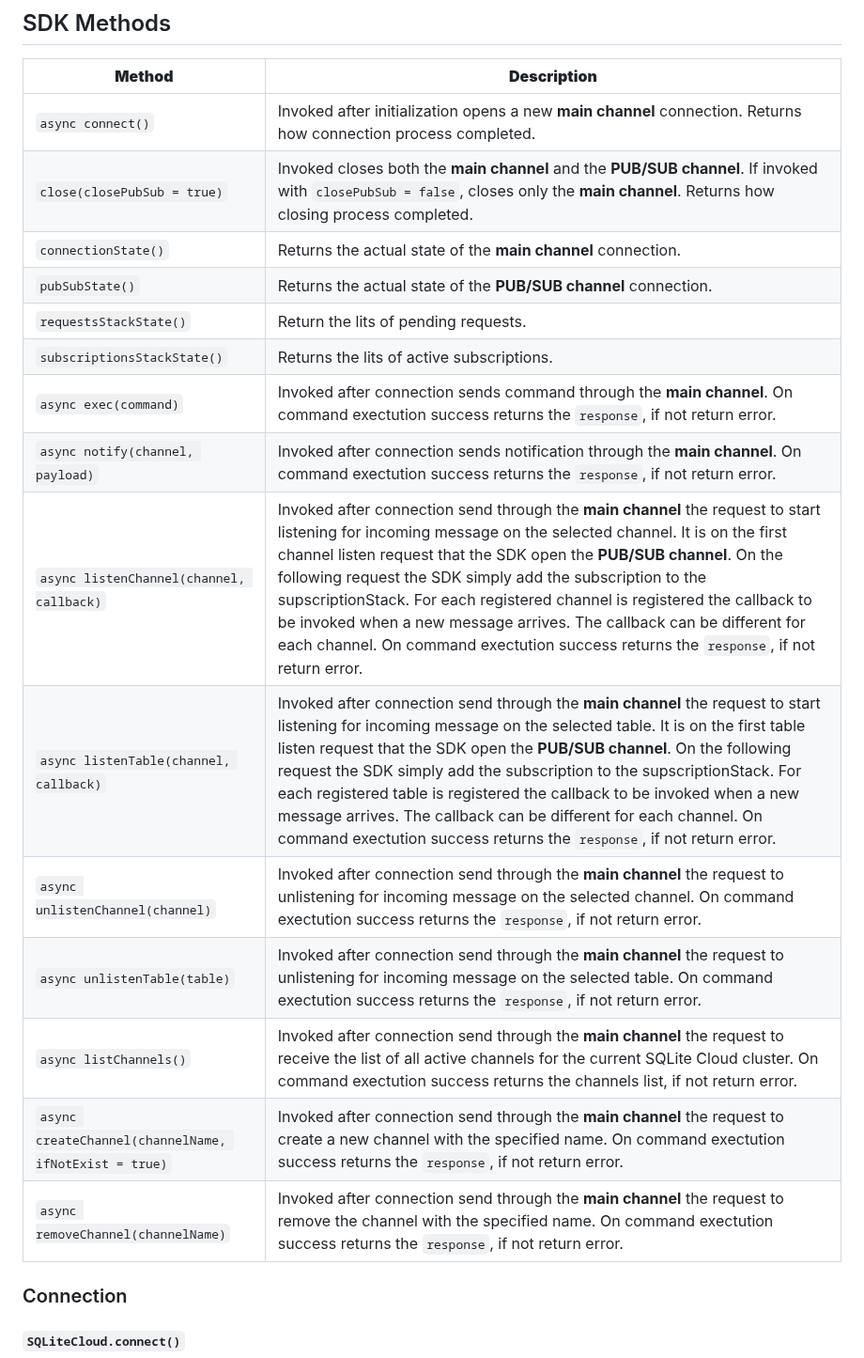
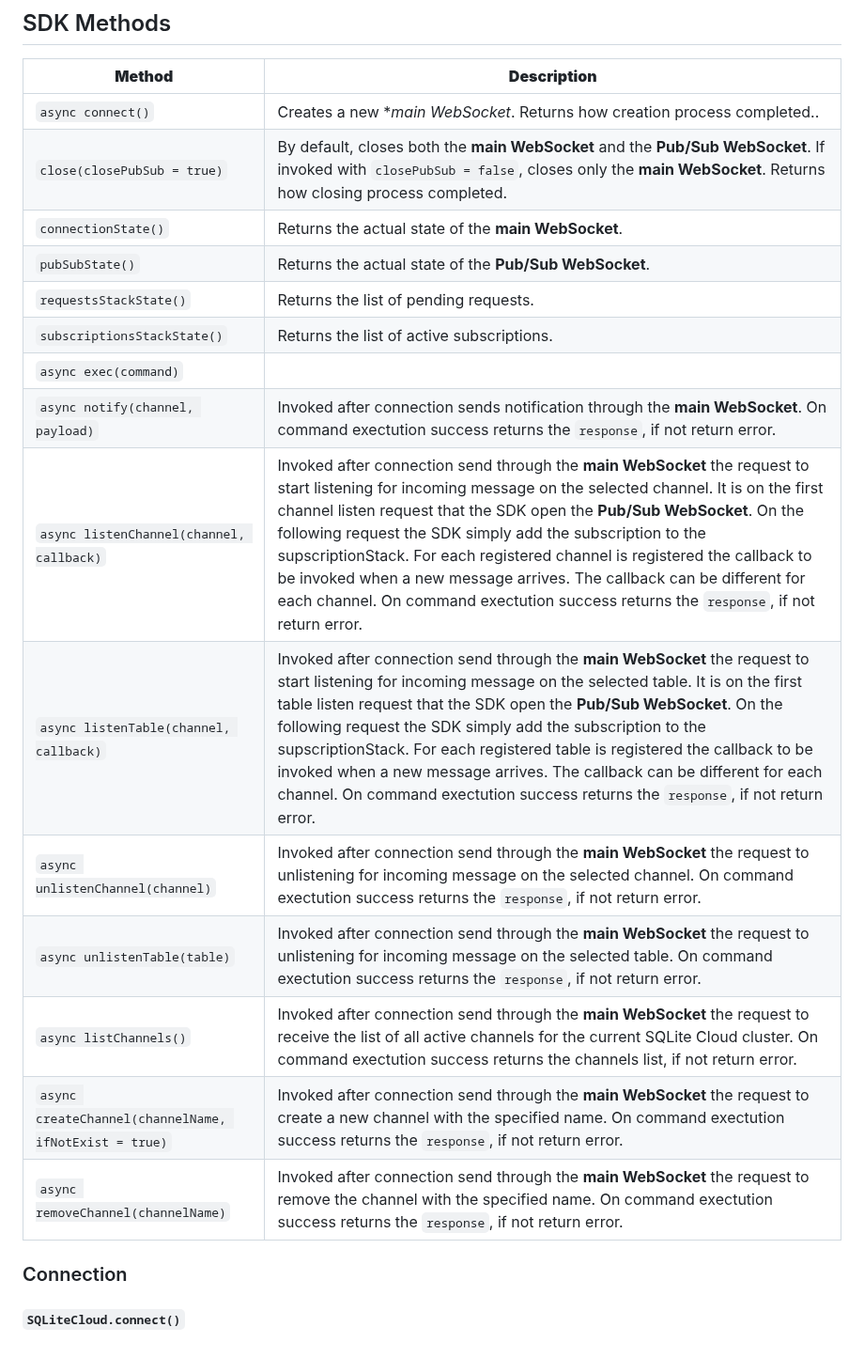
Before and after one commit to sqlitecloud/sdk, a Markdown page: JS/README.md, the part around one of its changes. Shown at 94% size. Rendered like a GitHub page.

Commit message:
improved

```diff
--- a/JS/README.md
+++ b/JS/README.md
@@ -132,21 +131,21 @@ If `true` during PUB/SUB communications library not return messages sent by the
 
 **Method**|**Description**
 --- | ---
-`async connect()`|Invoked after initialization opens a new **main channel** connection. Returns how connection process completed.
-`close(closePubSub = true)`|Invoked closes both the **main channel** and the **PUB/SUB channel**. If invoked with `closePubSub = false`, closes only the **main channel**. Returns how closing process completed.
-`connectionState()`|Returns the actual state of the **main channel** connection.
-`pubSubState()`|Returns the actual state of the **PUB/SUB channel** connection.
-`requestsStackState()`|Return the lits of pending requests.
-`subscriptionsStackState()`|Returns the lits of active subscriptions.
-`async exec(command)`|Invoked after connection sends command through the **main channel**. On command exectution success returns the `response`, if not return error.
-`async notify(channel, payload)`|Invoked after connection sends notification through the **main channel**. On command exectution success returns the `response`, if not return error.
-`async listenChannel(channel, callback)`|Invoked after connection send through the **main channel** the request to start listening for incoming message on the selected channel. It is on the first channel listen request that the SDK open the **PUB/SUB channel**. On the following request the SDK simply add the subscription to the supscriptionStack. For each registered channel is registered the callback to be invoked when a new message arrives. The callback can be different for each channel.  On command exectution success returns the `response`, if not return error.
-`async listenTable(channel, callback)`|Invoked after connection send through the **main channel** the request to start listening for incoming message on the selected table. It is on the first table listen request that the SDK open the **PUB/SUB channel**. On the following request the SDK simply add the subscription to the supscriptionStack. For each registered table is registered the callback to be invoked when a new message arrives. The callback can be different for each channel.  On command exectution success returns the `response`, if not return error.
-`async unlistenChannel(channel)`|Invoked after connection send through the **main channel** the request to unlistening for incoming message on the selected channel. On command exectution success returns the `response`, if not return error.
-`async unlistenTable(table)`|Invoked after connection send through the **main channel** the request to unlistening for incoming message on the selected table. On command exectution success returns the `response`, if not return error.
-`async listChannels()`|Invoked after connection send through the **main channel** the request to receive the list of all active channels for the current SQLite Cloud cluster. On command exectution success returns the channels list, if not return error.
-`async createChannel(channelName, ifNotExist = true)`|Invoked after connection send through the **main channel** the request to create a new channel with the specified name. On command exectution success returns the `response`, if not return error.
-`async removeChannel(channelName)`|Invoked after connection send through the **main channel** the request to remove the channel with the specified name. On command exectution success returns the `response`, if not return error.
+`async connect()`|Creates a new **main WebSocket*. Returns how creation process completed..
+`close(closePubSub = true)`|By default, closes both the **main WebSocket** and the **Pub/Sub WebSocket**. If invoked with `closePubSub = false`, closes only the **main WebSocket**. Returns how closing process completed.
+`connectionState()`|Returns the actual state of the **main WebSocket**.
+`pubSubState()`|Returns the actual state of the **Pub/Sub WebSocket**.
+`requestsStackState()`|Returns the list of pending requests.
+`subscriptionsStackState()`|Returns the list of active subscriptions.
+`async exec(command)`|
+`async notify(channel, payload)`|Invoked after connection sends notification through the **main WebSocket**. On command exectution success returns the `response`, if not return error.
+`async listenChannel(channel, callback)`|Invoked after connection send through the **main WebSocket** the request to start listening for incoming message on the selected channel. It is on the first channel listen request that the SDK open the **Pub/Sub WebSocket**. On the following request the SDK simply add the subscription to the supscriptionStack. For each registered channel is registered the callback to be invoked when a new message arrives. The callback can be different for each channel.  On command exectution success returns the `response`, if not return error.
+`async listenTable(channel, callback)`|Invoked after connection send through the **main WebSocket** the request to start listening for incoming message on the selected table. It is on the first table listen request that the SDK open the **Pub/Sub WebSocket**. On the following request the SDK simply add the subscription to the supscriptionStack. For each registered table is registered the callback to be invoked when a new message arrives. The callback can be different for each channel.  On command exectution success returns the `response`, if not return error.
+`async unlistenChannel(channel)`|Invoked after connection send through the **main WebSocket** the request to unlistening for incoming message on the selected channel. On command exectution success returns the `response`, if not return error.
+`async unlistenTable(table)`|Invoked after connection send through the **main WebSocket** the request to unlistening for incoming message on the selected table. On command exectution success returns the `response`, if not return error.
+`async listChannels()`|Invoked after connection send through the **main WebSocket** the request to receive the list of all active channels for the current SQLite Cloud cluster. On command exectution success returns the channels list, if not return error.
+`async createChannel(channelName, ifNotExist = true)`|Invoked after connection send through the **main WebSocket** the request to create a new channel with the specified name. On command exectution success returns the `response`, if not return error.
+`async removeChannel(channelName)`|Invoked after connection send through the **main WebSocket** the request to remove the channel with the specified name. On command exectution success returns the `response`, if not return error.
 
 
 ### Connection
```
Also changed, not shown: other parts of JS/README.md (+8 -9 lines).
